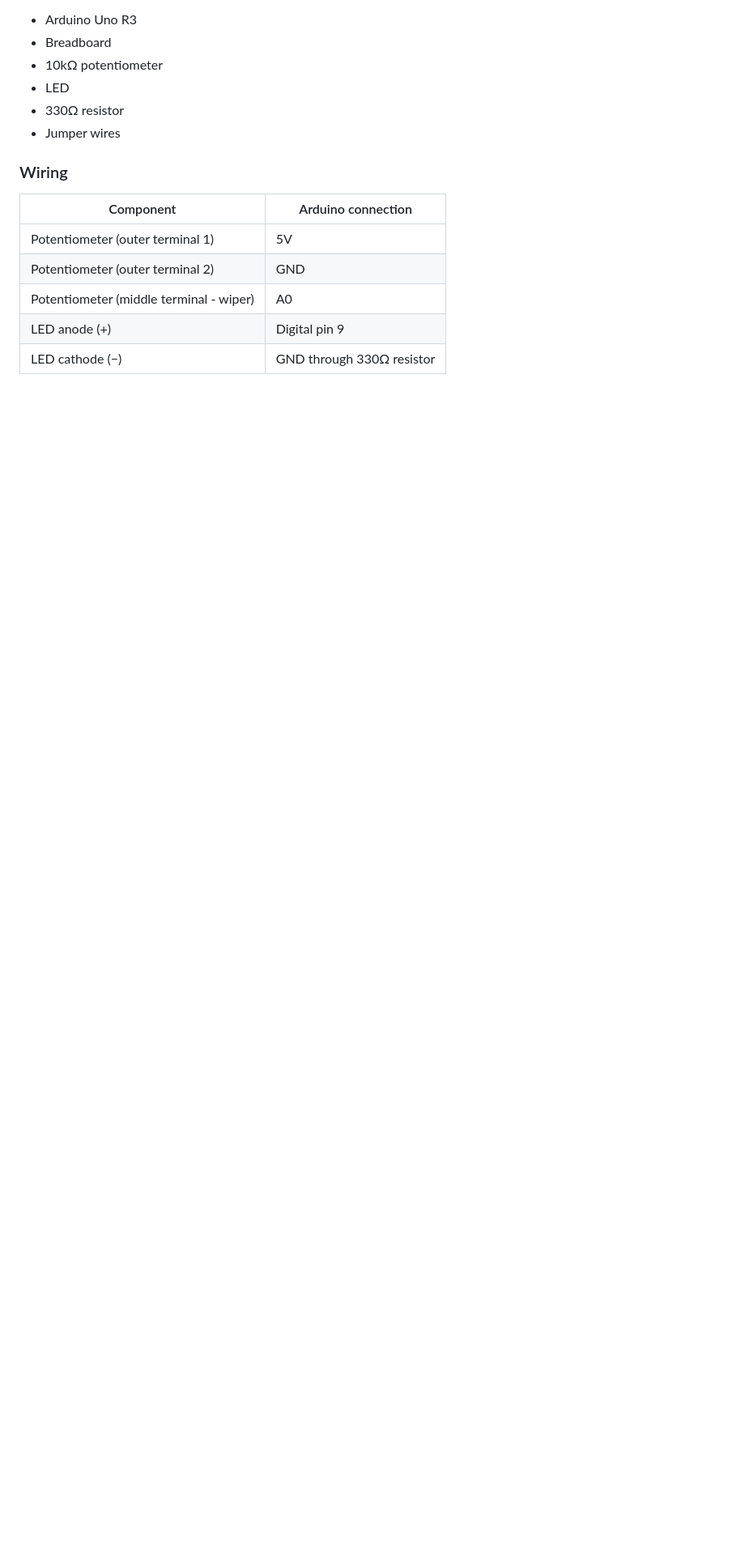
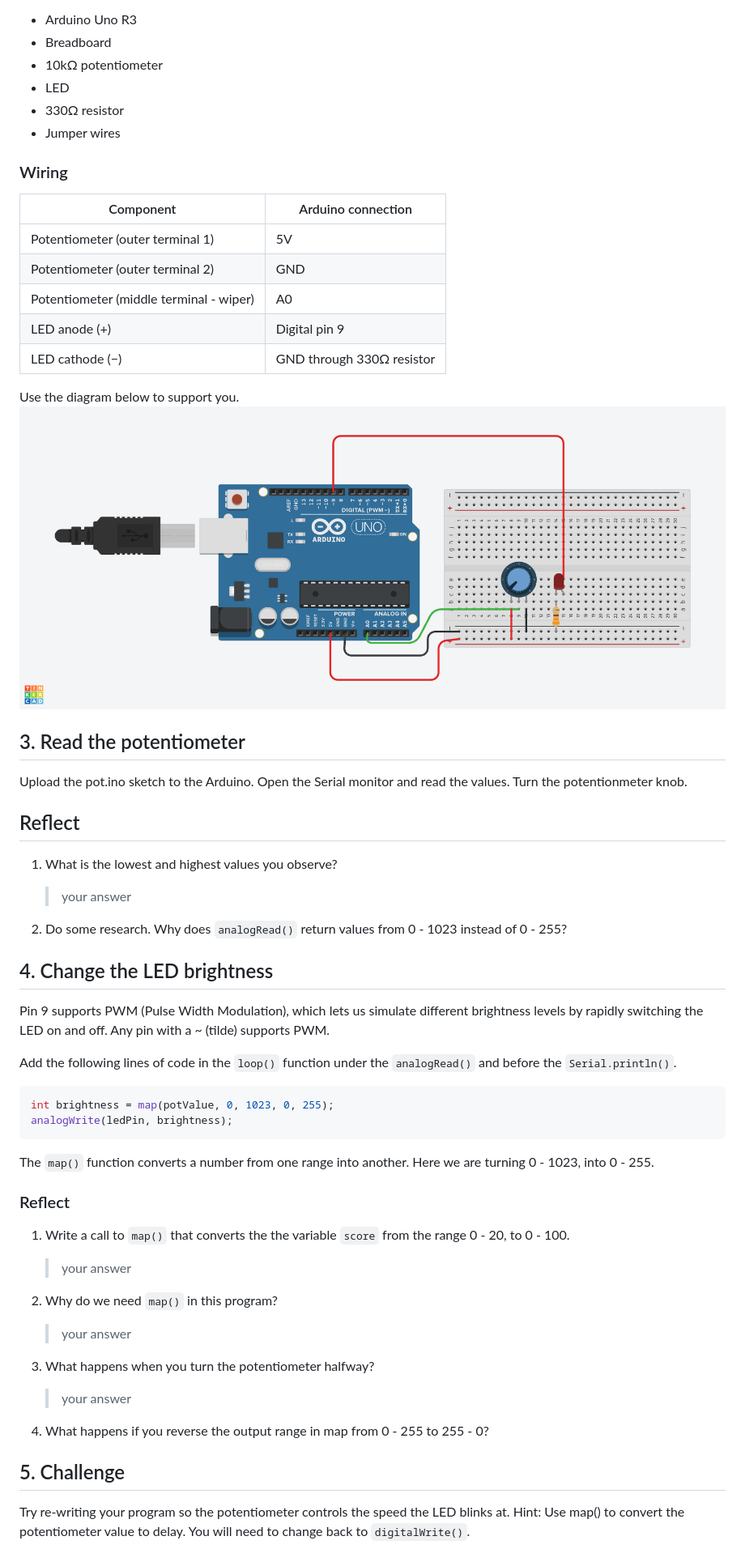
Before and after one commit to APEX-BVSD/c-08-potentiometer, a Markdown page: README.md, the part around the change. Shown at 81% size. Rendered like a GitHub page; pictures changed too: potentiometer_wiring.png (added); blank space fills up the shorter version.

Commit message:
Add remaining lab instructions and wiring diagram.

````diff
--- a/README.md
+++ b/README.md
@@ -24,3 +24,45 @@ You will need the following components:
 | Potentiometer (middle terminal - wiper)	| A0 |
 | LED anode (+)	| Digital pin 9  |
 | LED cathode (−)  |	GND through 330Ω resistor |
+
+Use the diagram below to support you.
+![Potentiometer circuit wiring](potentiometer_wiring.png)
+
+
+## 3. Read the potentiometer
+Upload the pot.ino sketch to the Arduino. Open the Serial monitor and read the values. Turn the potentionmeter knob.
+
+## Reflect
+1. What is the lowest and highest values you observe?
+    > your answer
+
+2. Do some research. Why does `analogRead()` return values from 0 - 1023 instead of 0 - 255?
+
+## 4. Change the LED brightness
+Pin 9 supports PWM (Pulse Width Modulation), which lets us simulate different brightness levels by rapidly switching the LED on and off.
+Any pin with a ~ (tilde) supports PWM.
+
+Add the following lines of code in the `loop()` function under the `analogRead()` and before the `Serial.println()`.
+
+```c++
+int brightness = map(potValue, 0, 1023, 0, 255);
+analogWrite(ledPin, brightness);
+```
+
+The `map()` function converts a number from one range into another. Here we are turning 0 - 1023, into 0 - 255.
+
+### Reflect
+1. Write a call to `map()` that converts the the variable `score` from the range 0 - 20, to 0 - 100.
+    > your answer
+
+2. Why do we need `map()` in this program?
+    > your answer
+
+3. What happens when you turn the potentiometer halfway?
+    > your answer
+
+4. What happens if you reverse the output range in map from 0 - 255 to 255 - 0?
+
+## 5. Challenge
+Try re-writing your program so the potentiometer controls the speed the LED blinks at.
+Hint: Use map() to convert the potentiometer value to delay. You will need to change back to `digitalWrite()`.
````
